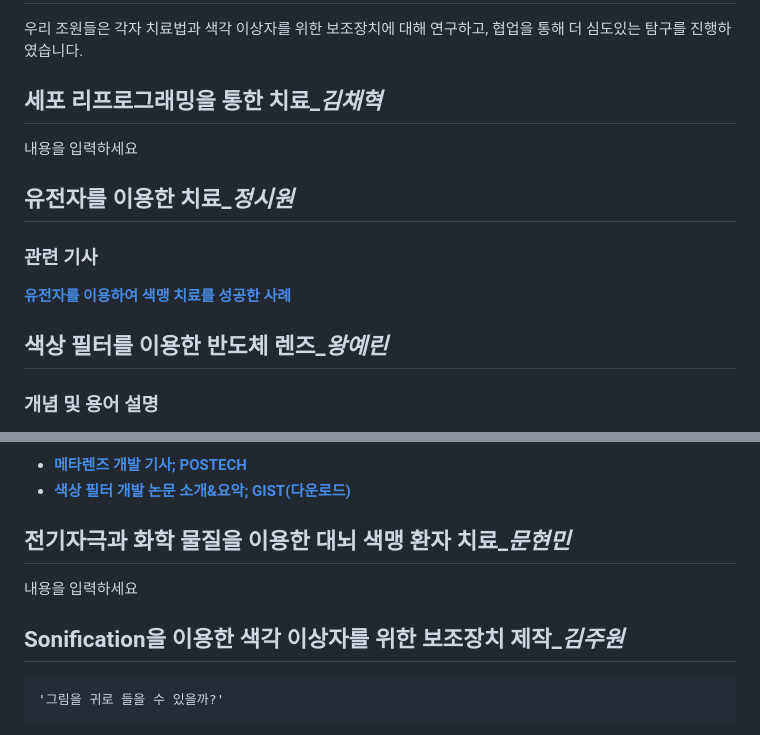
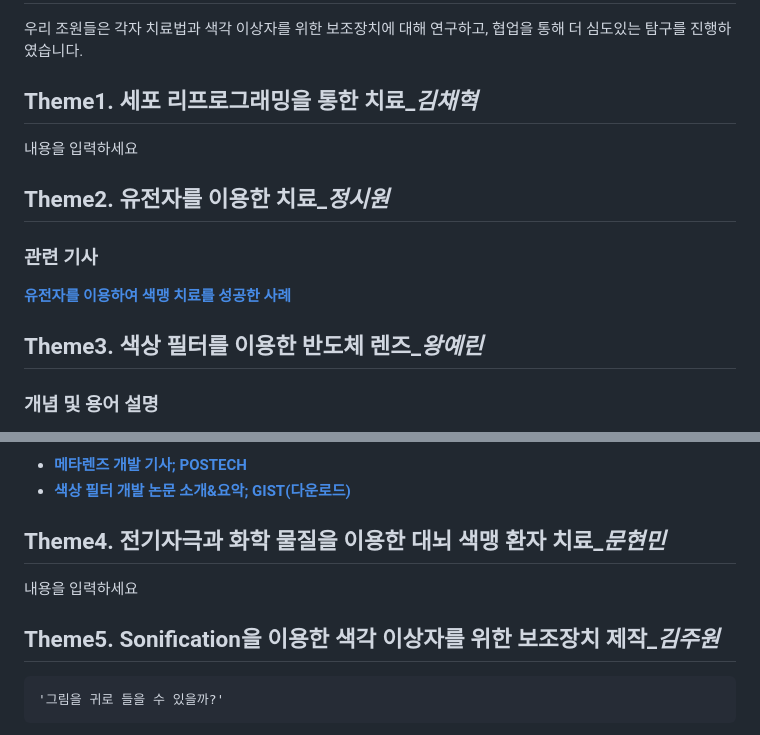
Before and after one commit to kimjuwon311/Sonification_sharing, a Markdown page: readme.md, 2 parts joined by grey strips. GitHub-like rendering.

```diff
--- a/readme.md
+++ b/readme.md
@@ -31,14 +31,14 @@
 
 # 치료법 & 보조장치 탐구
 우리 조원들은 각자 치료법과 색각 이상자를 위한 보조장치에 대해 연구하고, 협업을 통해 더 심도있는 탐구를 진행하였습니다.
-## 세포 리프로그래밍을 통한 치료_*김채혁*
+## Theme1. 세포 리프로그래밍을 통한 치료_*김채혁*
 내용을 입력하세요
 
-## 유전자를 이용한 치료_*정시원*
+## Theme2. 유전자를 이용한 치료_*정시원*
 ### 관련 기사
 [**유전자를 이용하여 색맹 치료를 성공한 사례**](https://news.kbs.co.kr/news/mobile/view/view.do?ncd=1847917)
 
-## 색상 필터를 이용한 반도체 렌즈_*왕예린*
+## Theme3. 색상 필터를 이용한 반도체 렌즈_*왕예린*
 ### 개념 및 용어 설명
 - **크로마젠 렌즈(색약 보정 렌즈)**: 렌즈 가운데에 있는 빨간색 필터가 특정 파장의 색을 부분할 수 있도록 도움. 현재 시중에서 많이 볼 수 있음.
 - **메타렌즈**: 굴곡이 없는 평면렌즈. 빛의 파장보다 작은 나노 입자(비금속 유전체 소재, Nanord, Nanopiller 등)를 표면에 배열하여 빛을 특정한 지점으로 모아 줌.
@@ -54,10 +54,10 @@
 - [**메타렌즈 개발 기사; POSTECH**](https://www.digitalbizon.com/news/articleView.html?idxno=2333329)
 - [**색상 필터 개발 논문 소개&요악; GIST(다운로드)**](https://share.google/PJldsCRLMKkINnyYV)
 
-## 전기자극과 화학 물질을 이용한 대뇌 색맹 환자 치료_*문현민*
+## Theme4. 전기자극과 화학 물질을 이용한 대뇌 색맹 환자 치료_*문현민*
 내용을 입력하세요
 
-## Sonification을 이용한 색각 이상자를 위한 보조장치 제작_*김주원*
+## Theme5. Sonification을 이용한 색각 이상자를 위한 보조장치 제작_*김주원*
     '그림을 귀로 들을 수 있을까?'
 현대 의학의 기술로는 영원히 **색인지**가 불가능한 색각 이상자들을 위해 **감각의 전이(시각을 청각으로)** 를 통해 색인지를 돕고 싶었다.
 
```
